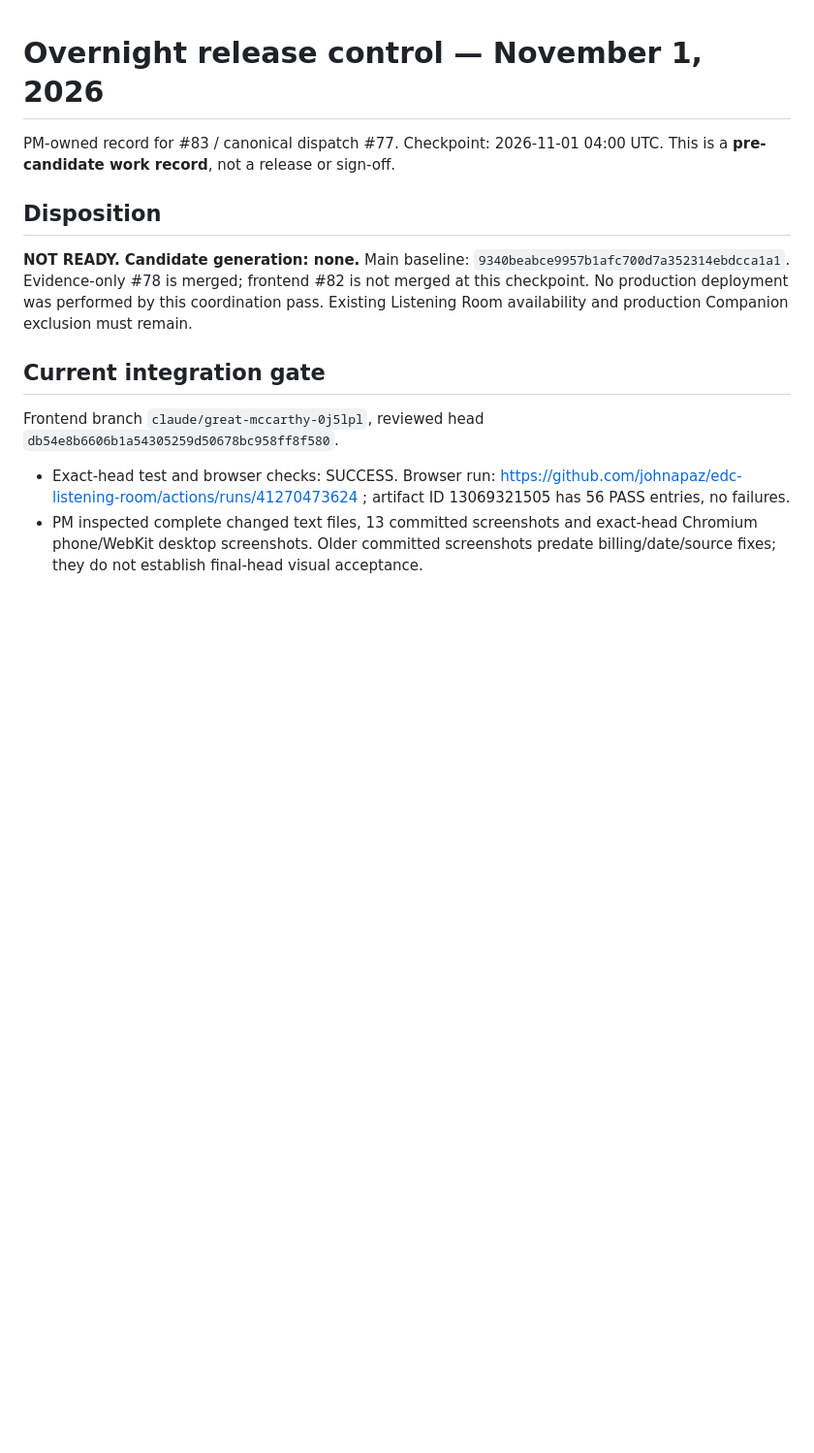
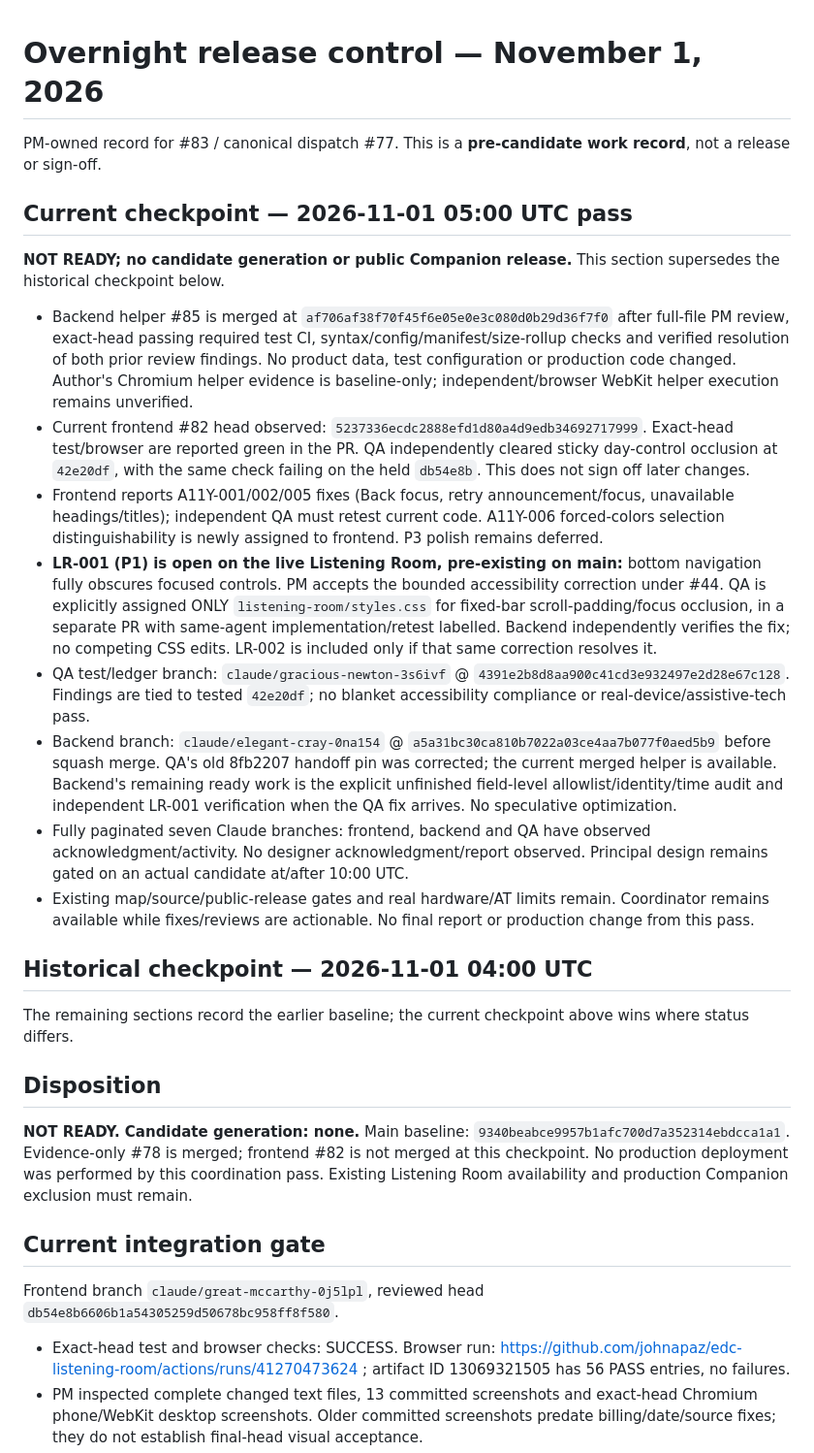
Before and after one commit to johnapaz/edc-listening-room, a Markdown page: docs/overnight-2026-11-01/release.md, the part around the change. Shown at 97% size. Rendered like a GitHub page; blank space fills up the shorter version.

Commit message:
docs(release): record worker acknowledgments and actionable accessibility gates

```diff
--- a/docs/overnight-2026-11-01/release.md
+++ b/docs/overnight-2026-11-01/release.md
@@ -1,6 +1,23 @@
 # Overnight release control — November 1, 2026
 
-PM-owned record for #83 / canonical dispatch #77. Checkpoint: 2026-11-01 04:00 UTC. This is a **pre-candidate work record**, not a release or sign-off.
+PM-owned record for #83 / canonical dispatch #77. This is a **pre-candidate work record**, not a release or sign-off.
+
+## Current checkpoint — 2026-11-01 05:00 UTC pass
+
+**NOT READY; no candidate generation or public Companion release.** This section supersedes the historical checkpoint below.
+
+- Backend helper #85 is merged at `af706af38f70f45f6e05e0e3c080d0b29d36f7f0` after full-file PM review, exact-head passing required test CI, syntax/config/manifest/size-rollup checks and verified resolution of both prior review findings. No product data, test configuration or production code changed. Author's Chromium helper evidence is baseline-only; independent/browser WebKit helper execution remains unverified.
+- Current frontend #82 head observed: `5237336ecdc2888efd1d80a4d9edb34692717999`. Exact-head test/browser are reported green in the PR. QA independently cleared sticky day-control occlusion at `42e20df`, with the same check failing on the held `db54e8b`. This does not sign off later changes.
+- Frontend reports A11Y-001/002/005 fixes (Back focus, retry announcement/focus, unavailable headings/titles); independent QA must retest current code. A11Y-006 forced-colors selection distinguishability is newly assigned to frontend. P3 polish remains deferred.
+- **LR-001 (P1) is open on the live Listening Room, pre-existing on main:** bottom navigation fully obscures focused controls. PM accepts the bounded accessibility correction under #44. QA is explicitly assigned ONLY `listening-room/styles.css` for fixed-bar scroll-padding/focus occlusion, in a separate PR with same-agent implementation/retest labelled. Backend independently verifies the fix; no competing CSS edits. LR-002 is included only if that same correction resolves it.
+- QA test/ledger branch: `claude/gracious-newton-3s6ivf` @ `4391e2b8d8aa900c41cd3e932497e2d28e67c128`. Findings are tied to tested `42e20df`; no blanket accessibility compliance or real-device/assistive-tech pass.
+- Backend branch: `claude/elegant-cray-0na154` @ `a5a31bc30ca810b7022a03ce4aa7b077f0aed5b9` before squash merge. QA's old 8fb2207 handoff pin was corrected; the current merged helper is available. Backend's remaining ready work is the explicit unfinished field-level allowlist/identity/time audit and independent LR-001 verification when the QA fix arrives. No speculative optimization.
+- Fully paginated seven Claude branches: frontend, backend and QA have observed acknowledgment/activity. No designer acknowledgment/report observed. Principal design remains gated on an actual candidate at/after 10:00 UTC.
+- Existing map/source/public-release gates and real hardware/AT limits remain. Coordinator remains available while fixes/reviews are actionable. No final report or production change from this pass.
+
+## Historical checkpoint — 2026-11-01 04:00 UTC
+
+The remaining sections record the earlier baseline; the current checkpoint above wins where status differs.
 
 ## Disposition
 
```
